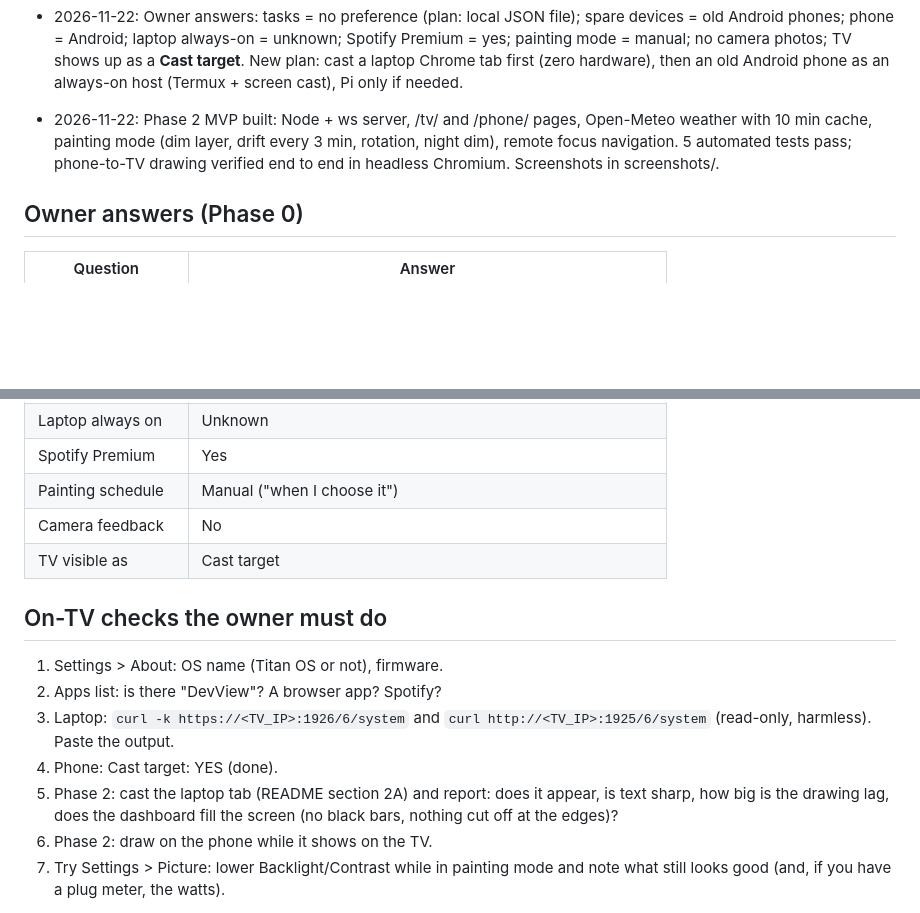
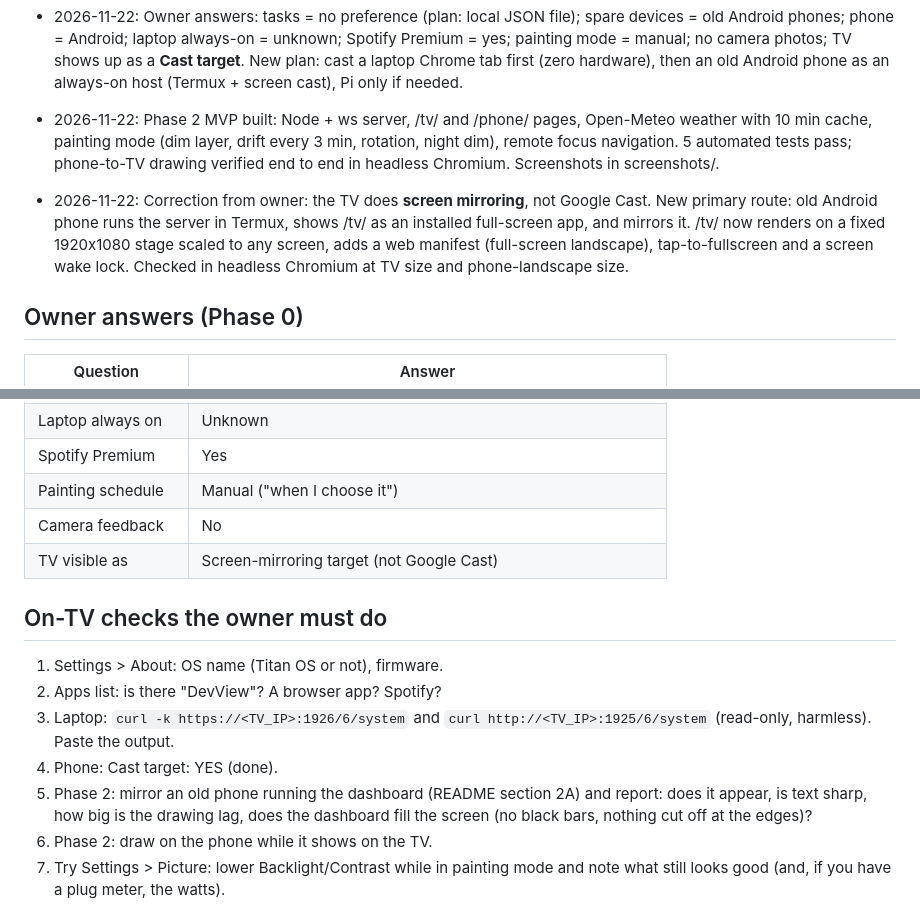
Before and after one commit to hadih963/Hadi, a Markdown page: PROGRESS.md, 2 parts joined by grey strips. Rendered like a GitHub page; blank space fills up the shorter version.

```diff
--- a/PROGRESS.md
+++ b/PROGRESS.md
@@ -27,6 +27,12 @@
   3 min, rotation, night dim), remote focus navigation. 5 automated tests pass;
   phone-to-TV drawing verified end to end in headless Chromium. Screenshots in screenshots/.
 
+- 2026-11-22: Correction from owner: the TV does **screen mirroring**, not Google Cast.
+  New primary route: old Android phone runs the server in Termux, shows /tv/ as an
+  installed full-screen app, and mirrors it. /tv/ now renders on a fixed 1920x1080 stage
+  scaled to any screen, adds a web manifest (full-screen landscape), tap-to-fullscreen
+  and a screen wake lock. Checked in headless Chromium at TV size and phone-landscape size.
+
 ## Owner answers (Phase 0)
 | Question | Answer |
 |---|---|
@@ -37,7 +43,7 @@
 | Spotify Premium | Yes |
 | Painting schedule | Manual ("when I choose it") |
 | Camera feedback | No |
-| TV visible as | Cast target |
+| TV visible as | Screen-mirroring target (not Google Cast) |
 
 ## On-TV checks the owner must do
 1. Settings > About: OS name (Titan OS or not), firmware.
@@ -45,7 +51,7 @@
 3. Laptop: `curl -k https://<TV_IP>:1926/6/system` and `curl http://<TV_IP>:1925/6/system`
    (read-only, harmless). Paste the output.
 4. Phone: Cast target: YES (done).
-5. Phase 2: cast the laptop tab (README section 2A) and report: does it appear,
+5. Phase 2: mirror an old phone running the dashboard (README section 2A) and report: does it appear,
    is text sharp, how big is the drawing lag, does the dashboard fill the screen
    (no black bars, nothing cut off at the edges)?
 6. Phase 2: draw on the phone while it shows on the TV.
```
Also changed, not shown: README.md (+27 -18 lines), screenshots/tv-home-empty.png, screenshots/tv-home-notes.png, screenshots/tv-painting.png, 8 other files.
